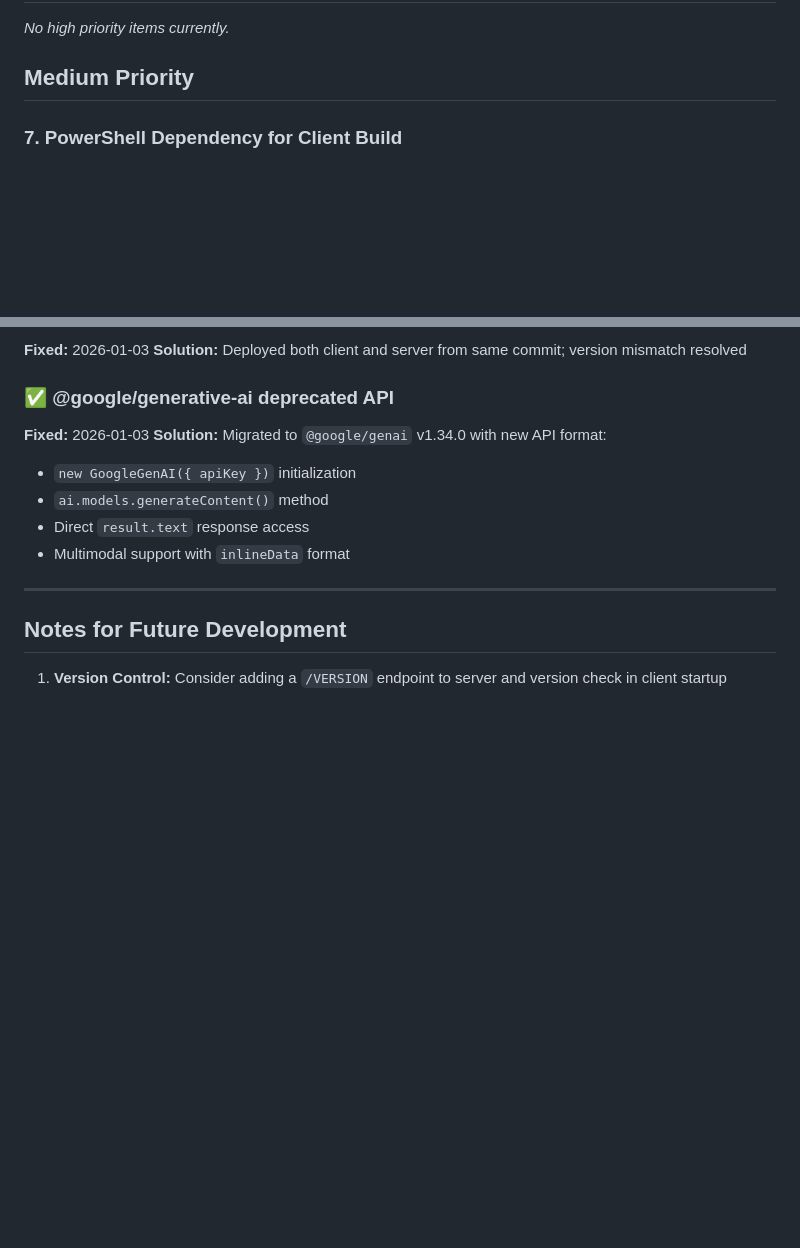
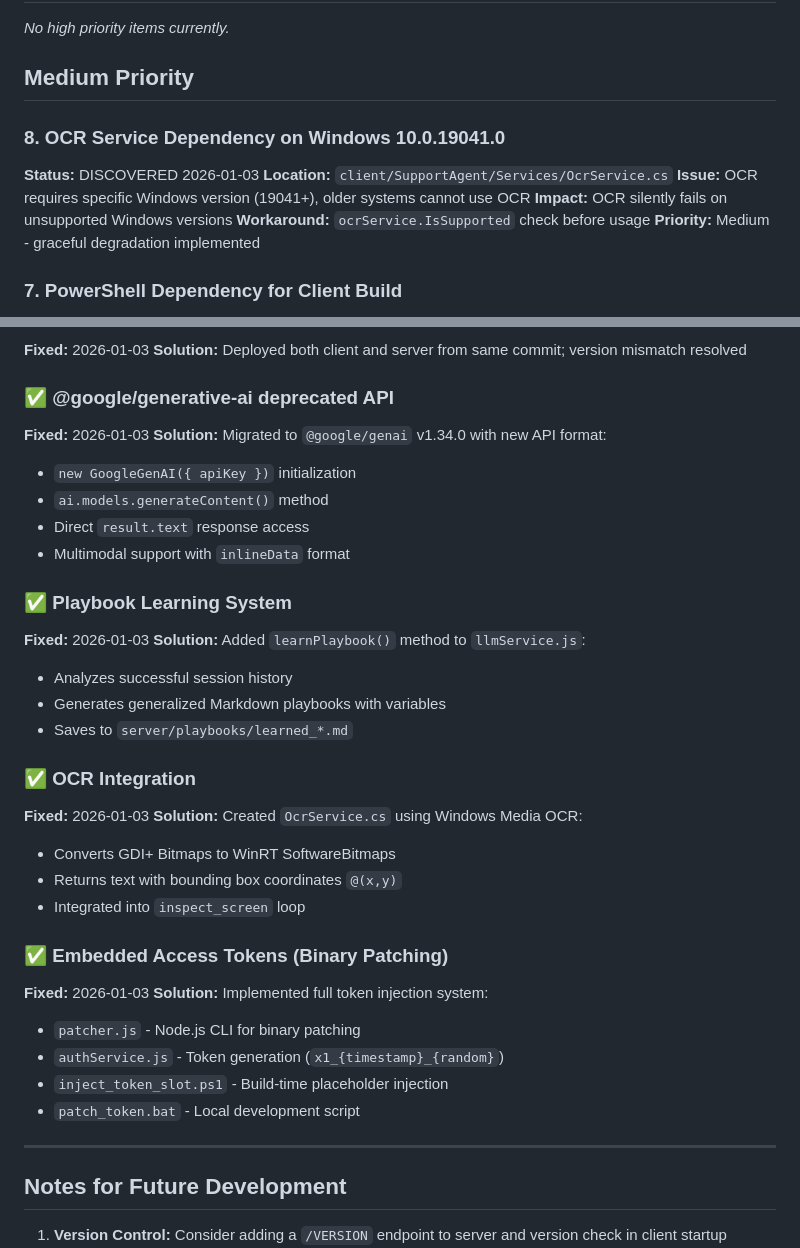
Before and after one commit to xelth-com/xelthAGI, a Markdown page: .eck/TECH_DEBT.md, 2 parts joined by grey strips. Drawn GitHub-style; blank space fills up the shorter version.

```diff
--- a/.eck/TECH_DEBT.md
+++ b/.eck/TECH_DEBT.md
@@ -5,6 +5,14 @@
 *No high priority items currently.*
 
 ## Medium Priority
+
+### 8. OCR Service Dependency on Windows 10.0.19041.0
+**Status:** DISCOVERED 2026-01-03
+**Location:** `client/SupportAgent/Services/OcrService.cs`
+**Issue:** OCR requires specific Windows version (19041+), older systems cannot use OCR
+**Impact:** OCR silently fails on unsupported Windows versions
+**Workaround:** `ocrService.IsSupported` check before usage
+**Priority:** Medium - graceful degradation implemented
 
 ### 7. PowerShell Dependency for Client Build
 **Status:** DISCOVERED 2026-01-03
@@ -94,6 +102,28 @@ private const int RETRY_DELAY_MS = 1000;
 - Direct `result.text` response access
 - Multimodal support with `inlineData` format
 
+### ✅ Playbook Learning System
+**Fixed:** 2026-01-03
+**Solution:** Added `learnPlaybook()` method to `llmService.js`:
+- Analyzes successful session history
+- Generates generalized Markdown playbooks with variables
+- Saves to `server/playbooks/learned_*.md`
+
+### ✅ OCR Integration
+**Fixed:** 2026-01-03
+**Solution:** Created `OcrService.cs` using Windows Media OCR:
+- Converts GDI+ Bitmaps to WinRT SoftwareBitmaps
+- Returns text with bounding box coordinates `@(x,y)`
+- Integrated into `inspect_screen` loop
+
+### ✅ Embedded Access Tokens (Binary Patching)
+**Fixed:** 2026-01-03
+**Solution:** Implemented full token injection system:
+- `patcher.js` - Node.js CLI for binary patching
+- `authService.js` - Token generation (`x1_{timestamp}_{random}`)
+- `inject_token_slot.ps1` - Build-time placeholder injection
+- `patch_token.bat` - Local development script
+
 ---
 
 ## Notes for Future Development
```
Also changed, not shown: .eck/CONTEXT.md (+3 -1 lines), .eck/JOURNAL.md (+39 -0 lines).
